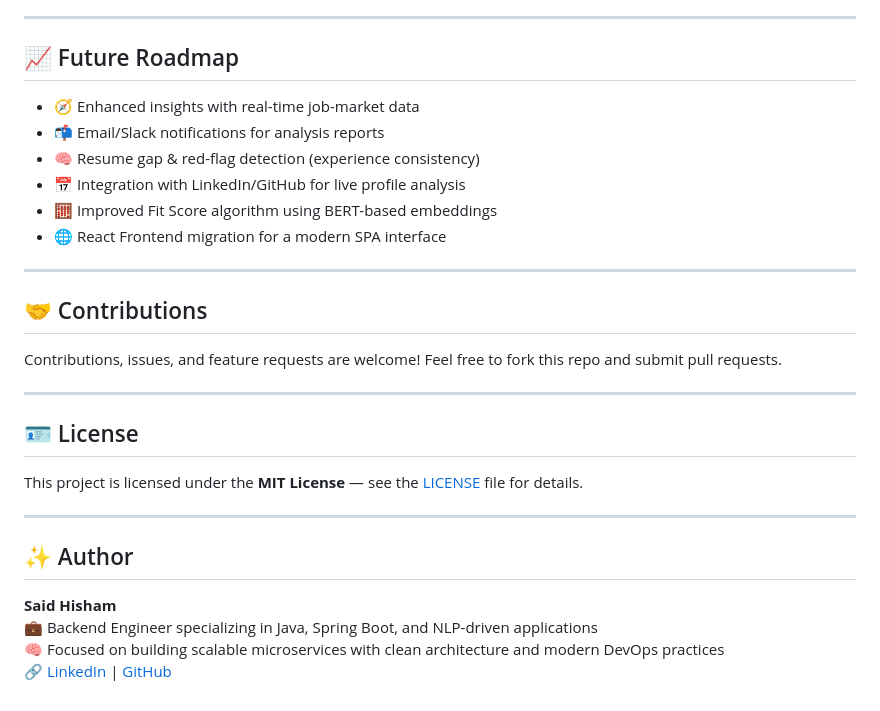
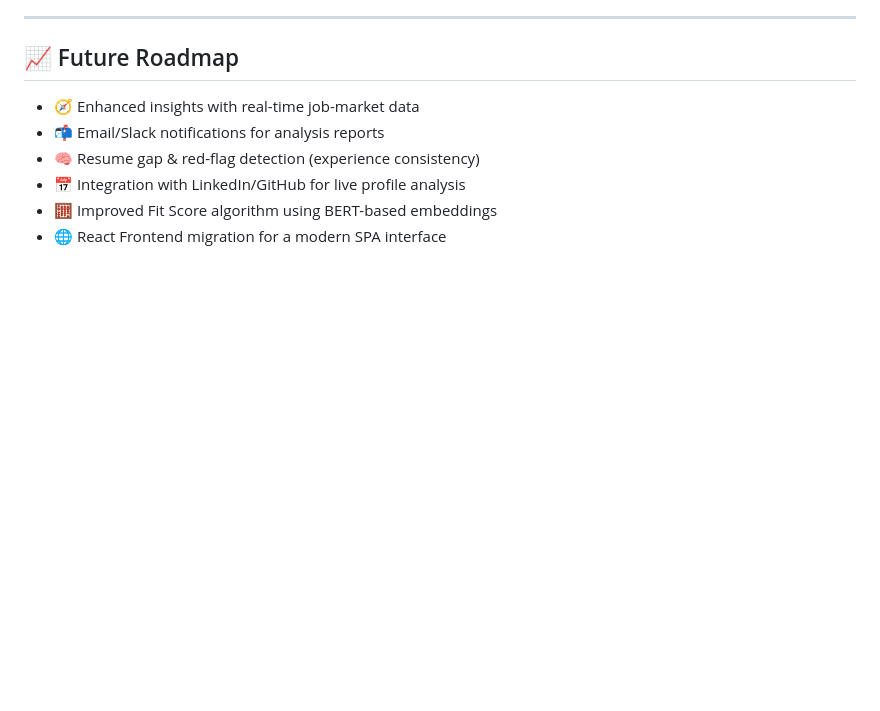
Before and after one commit to Vineet010104/Resume-Intelligence-System-ATS-Optimizer-AI-, a Markdown page: README.md, the part around the change. GitHub-like rendering; blank space fills up the shorter version.

```diff
--- a/README.md
+++ b/README.md
@@ -297,25 +297,3 @@ Open browser → http://localhost:8080
 - 📅 Integration with LinkedIn/GitHub for live profile analysis
 - 🧮 Improved Fit Score algorithm using BERT-based embeddings
 - 🌐 React Frontend migration for a modern SPA interface
-
----
-
-## 🤝 Contributions
-
-Contributions, issues, and feature requests are welcome!
-Feel free to fork this repo and submit pull requests.
-
----
-
-## 🪪 License
-
-This project is licensed under the **MIT License** — see the [LICENSE](./LICENSE) file for details.
-
----
-
-## ✨ Author
-
-**Said Hisham**
-💼 Backend Engineer specializing in Java, Spring Boot, and NLP-driven applications
-🧠 Focused on building scalable microservices with clean architecture and modern DevOps practices
-🔗 [LinkedIn](https://www.linkedin.com/in/syedhisham41) | [GitHub](https://github.com/syedhisham41)
```
